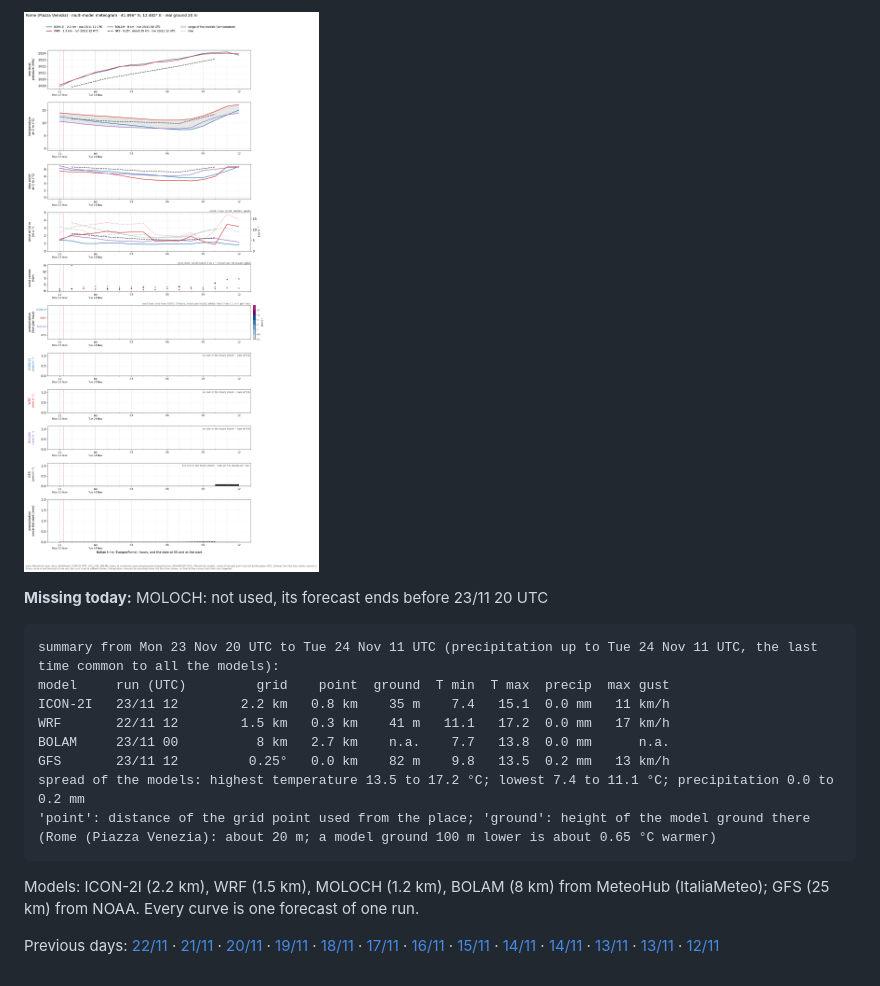
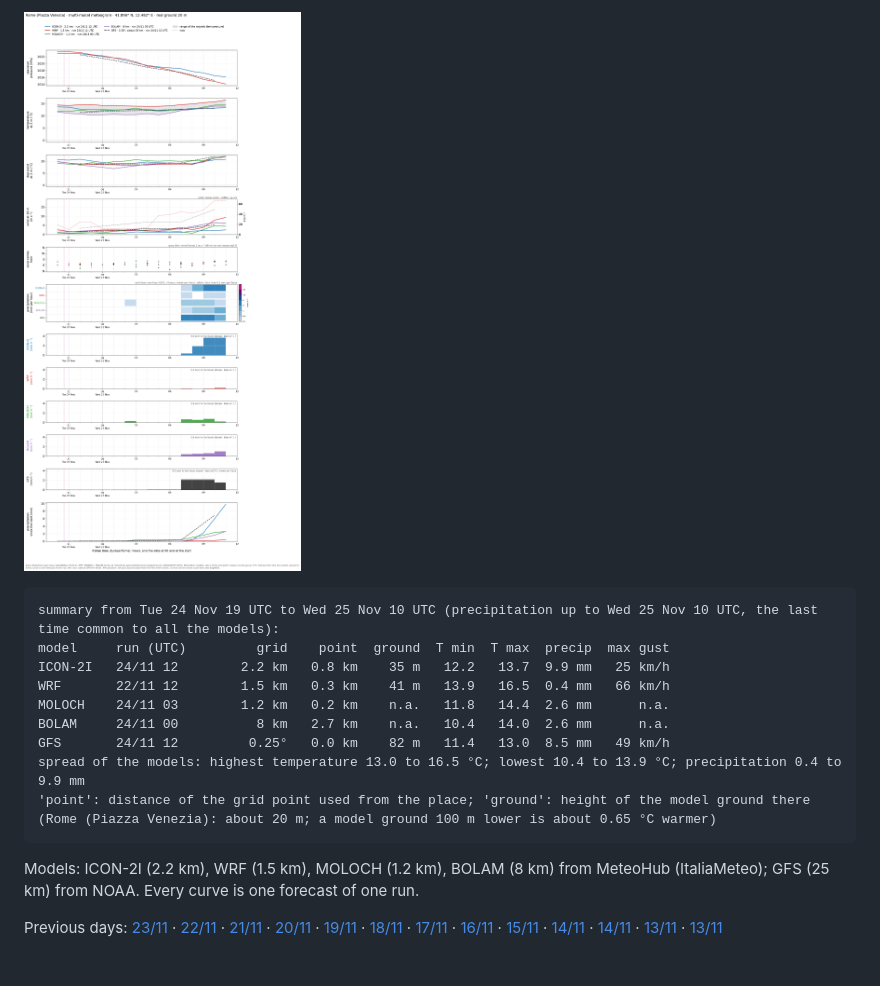
Before and after one commit to daltonismo15/meteogramma-roma, a Markdown page: README.md, the part around one of its changes. Drawn GitHub-style; pictures changed too: meteograms/meteogram_Rome_2026112419.png (added).

Commit message:
Meteogram 2026-11-24 20:35

````diff
--- a/README.md
+++ b/README.md
@@ -4,19 +4,18 @@
 
-![meteogram](meteograms/meteogram_Rome_2026112320.png)
-
-**Missing today:** MOLOCH: not used, its forecast ends before 23/11 20 UTC
+![meteogram](meteograms/meteogram_Rome_2026112419.png)
 
 ```
-summary from Mon 23 Nov 20 UTC to Tue 24 Nov 11 UTC (precipitation up to Tue 24 Nov 11 UTC, the last time common to all the models):
+summary from Tue 24 Nov 19 UTC to Wed 25 Nov 10 UTC (precipitation up to Wed 25 Nov 10 UTC, the last time common to all the models):
 model     run (UTC)         grid    point  ground  T min  T max  precip  max gust
-ICON-2I   23/11 12        2.2 km   0.8 km    35 m    7.4   15.1  0.0 mm   11 km/h
-WRF       22/11 12        1.5 km   0.3 km    41 m   11.1   17.2  0.0 mm   17 km/h
-BOLAM     23/11 00          8 km   2.7 km    n.a.    7.7   13.8  0.0 mm      n.a.
-GFS       23/11 12         0.25°   0.0 km    82 m    9.8   13.5  0.2 mm   13 km/h
-spread of the models: highest temperature 13.5 to 17.2 °C; lowest 7.4 to 11.1 °C; precipitation 0.0 to 0.2 mm
+ICON-2I   24/11 12        2.2 km   0.8 km    35 m   12.2   13.7  9.9 mm   25 km/h
+WRF       22/11 12        1.5 km   0.3 km    41 m   13.9   16.5  0.4 mm   66 km/h
+MOLOCH    24/11 03        1.2 km   0.2 km    n.a.   11.8   14.4  2.6 mm      n.a.
+BOLAM     24/11 00          8 km   2.7 km    n.a.   10.4   14.0  2.6 mm      n.a.
+GFS       24/11 12         0.25°   0.0 km    82 m   11.4   13.0  8.5 mm   49 km/h
+spread of the models: highest temperature 13.0 to 16.5 °C; lowest 10.4 to 13.9 °C; precipitation 0.4 to 9.9 mm
 'point': distance of the grid point used from the place; 'ground': height of the model ground there (Rome (Piazza Venezia): about 20 m; a model ground 100 m lower is about 0.65 °C warmer)
 ```
 
 Models: ICON-2I (2.2 km), WRF (1.5 km), MOLOCH (1.2 km), BOLAM (8 km) from MeteoHub (ItaliaMeteo); GFS (25 km) from NOAA. Every curve is one forecast of one run.
 
-Previous days: [22/11](meteograms/meteogram_Rome_2026112216.png) · [21/11](meteograms/meteogram_Rome_2026112116.png) · [20/11](meteograms/meteogram_Rome_2026112017.png) · [19/11](meteograms/meteogram_Rome_2026111917.png) · [18/11](meteograms/meteogram_Rome_2026111817.png) · [17/11](meteograms/meteogram_Rome_2026111717.png) · [16/11](meteograms/meteogram_Rome_2026111618.png) · [15/11](meteograms/meteogram_Rome_2026111506.png) · [14/11](meteograms/meteogram_Rome_2026111423.png) · [14/11](meteograms/meteogram_Rome_2026111409.png) · [13/11](meteograms/meteogram_Rome_2026111315.png) · [13/11](meteograms/meteogram_Rome_2026111309.png) · [12/11](meteograms/meteogram_Rome_2026111223.png)
+Previous days: [23/11](meteograms/meteogram_Rome_2026112320.png) · [22/11](meteograms/meteogram_Rome_2026112216.png) · [21/11](meteograms/meteogram_Rome_2026112116.png) · [20/11](meteograms/meteogram_Rome_2026112017.png) · [19/11](meteograms/meteogram_Rome_2026111917.png) · [18/11](meteograms/meteogram_Rome_2026111817.png) · [17/11](meteograms/meteogram_Rome_2026111717.png) · [16/11](meteograms/meteogram_Rome_2026111618.png) · [15/11](meteograms/meteogram_Rome_2026111506.png) · [14/11](meteograms/meteogram_Rome_2026111423.png) · [14/11](meteograms/meteogram_Rome_2026111409.png) · [13/11](meteograms/meteogram_Rome_2026111315.png) · [13/11](meteograms/meteogram_Rome_2026111309.png)
````
Also changed, not shown: other parts of README.md (+1 -1 lines), meteograms/latest.png, meteograms/meteogram_Rome_2026111223.png (deleted), 3 other files.
